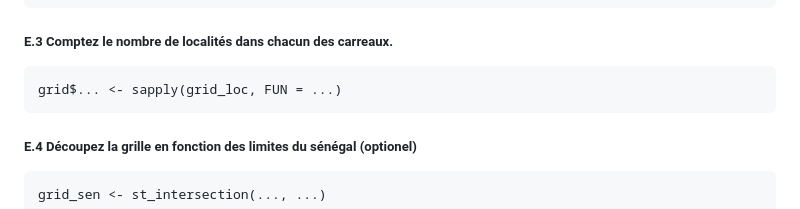
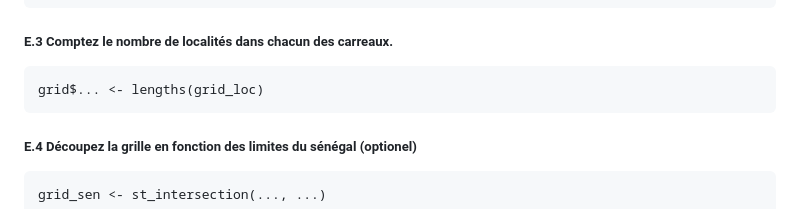
Before and after one commit to RCura/GeoExo_sf_R, a Markdown page: README.md, the part around the change. Drawn GitHub-style.

```diff
--- a/README.md
+++ b/README.md
@@ -172,7 +172,7 @@ Calculez le nombre de localités qui abrite au moins une école (attribut "SERV_
 
 ##### E.3 Comptez le nombre de localités dans chacun des carreaux.
 
-    grid$... <- sapply(grid_loc, FUN = ...)
+    grid$... <- lengths(grid_loc)
 
 </br>
 
```
